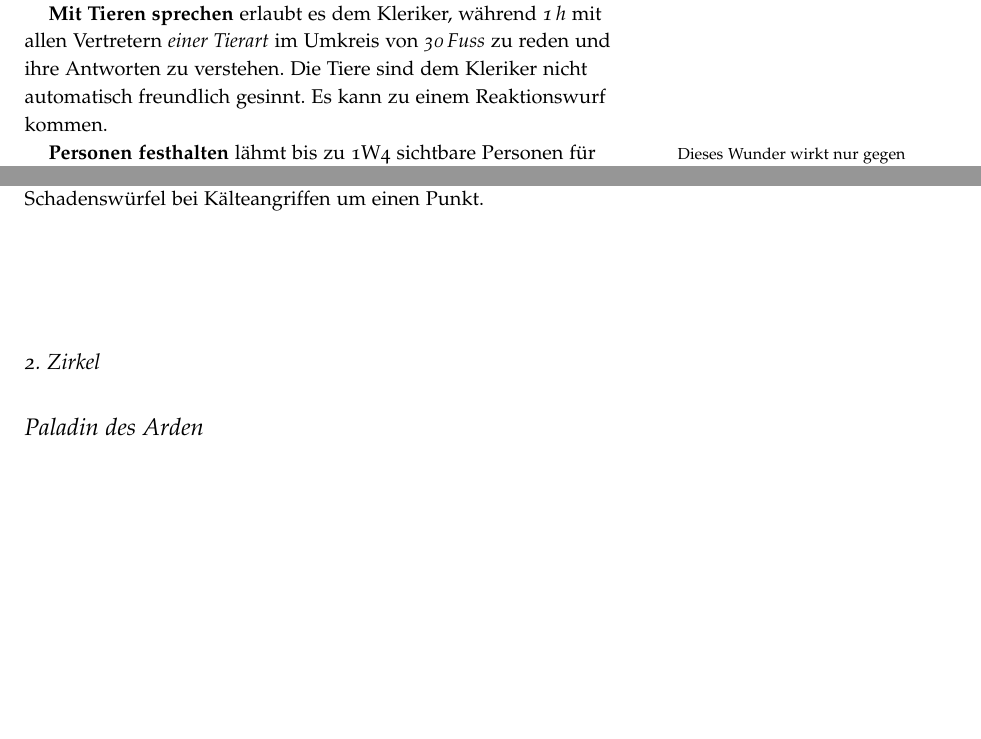
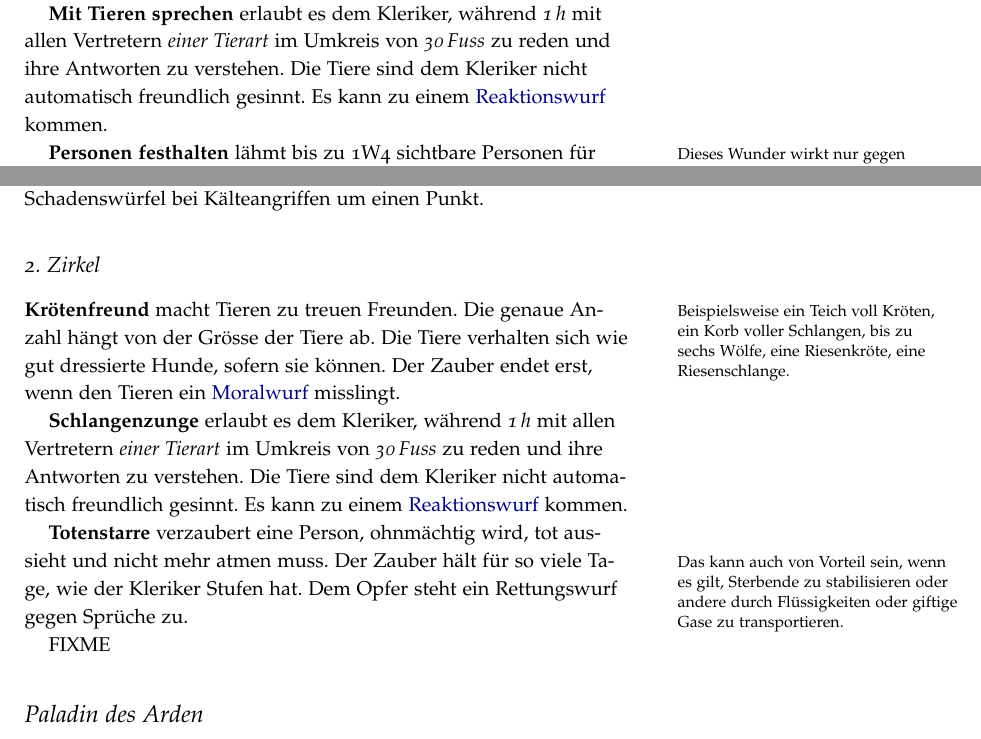
Before and after one commit to kensanata/halberdsnhelmets, a LaTeX book (Hellebarden und Helme/Hellebarden-und-Helme.ltx): two parts of pages 24 and 26 of 29, joined at a grey line, cut so that both start at the same text, the shorter picture padded with empty space. Compiled offline with pdfLaTeX.

Commit message:
Drei weitere Tsathoggua Sprüche

```diff
--- a/Hellebarden und Helme/Hellebarden-und-Helme.ltx
+++ b/Hellebarden und Helme/Hellebarden-und-Helme.ltx
@@ -1996,11 +1996,12 @@ Gesinnung aller Wesen im Umkreis von \emph{\unit[15]{Fuss}}, die
 Gesinnung aller magischer Gegenstände, sofern sie eine haben, und ob
 dies hier ein heiliger oder ein unheiliger Ort ist.
 
-\textbf{Mit Tieren sprechen} erlaubt es dem Kleriker,
-während \emph{\unit[1]{h}} mit allen Vertretern \emph{einer Tierart}
-im Umkreis von \emph{\unit[30]{Fuss}} zu reden und ihre Antworten zu
+\textbf{Mit Tieren sprechen} erlaubt es dem Kleriker, während
+\emph{\unit[1]{h}} mit allen Vertretern \emph{einer Tierart} im
+Umkreis von \emph{\unit[30]{Fuss}} zu reden und ihre Antworten zu
 verstehen. Die Tiere sind dem Kleriker nicht automatisch freundlich
-gesinnt. Es kann zu einem Reaktionswurf kommen.
+gesinnt. Es kann zu einem \hyperref[key:Reaktionswurf]{Reaktionswurf}
+kommen.
 
 \textbf{Personen festhalten}\marginnote{Dieses Wunder
   wirkt nur gegen menschenähnliche Kreaturen. Untote und Riesen sind
@@ -2123,9 +2124,29 @@ Kälteangriffen um einen Punkt.
 
 \subsection{2.~Zirkel}
 
-
-
-
+\textbf{Krötenfreund} macht Tieren zu treuen
+Freunden.\marginnote{Beispielsweise ein Teich voll Kröten, ein Korb
+  voller Schlangen, bis zu sechs Wölfe, eine Riesenkröte, eine
+  Riesenschlange.} Die genaue Anzahl hängt von der Grösse der Tiere
+ab. Die Tiere verhalten sich wie gut dressierte Hunde, sofern sie
+können. Der Zauber endet erst, wenn den Tieren ein
+\hyperref[key:moralwurf]{Moralwurf} misslingt.
+
+\textbf{Schlangenzunge} erlaubt es dem Kleriker, während
+\emph{\unit[1]{h}} mit allen Vertretern \emph{einer Tierart} im
+Umkreis von \emph{\unit[30]{Fuss}} zu reden und ihre Antworten zu
+verstehen. Die Tiere sind dem Kleriker nicht automatisch freundlich
+gesinnt. Es kann zu einem \hyperref[key:Reaktionswurf]{Reaktionswurf}
+kommen.
+
+\textbf{Totenstarre} verzaubert eine Person, ohnmächtig wird, tot
+aussieht und nicht mehr atmen muss.\marginnote{Das kann auch von
+  Vorteil sein, wenn es gilt, Sterbende zu stabilisieren oder andere
+  durch Flüssigkeiten oder giftige Gase zu transportieren.} Der Zauber
+hält für so viele Tage, wie der Kleriker Stufen hat. Dem Opfer steht
+ein Rettungswurf gegen Sprüche zu.
+
+FIXME
 
 \section{Paladin des Arden}
 
```
